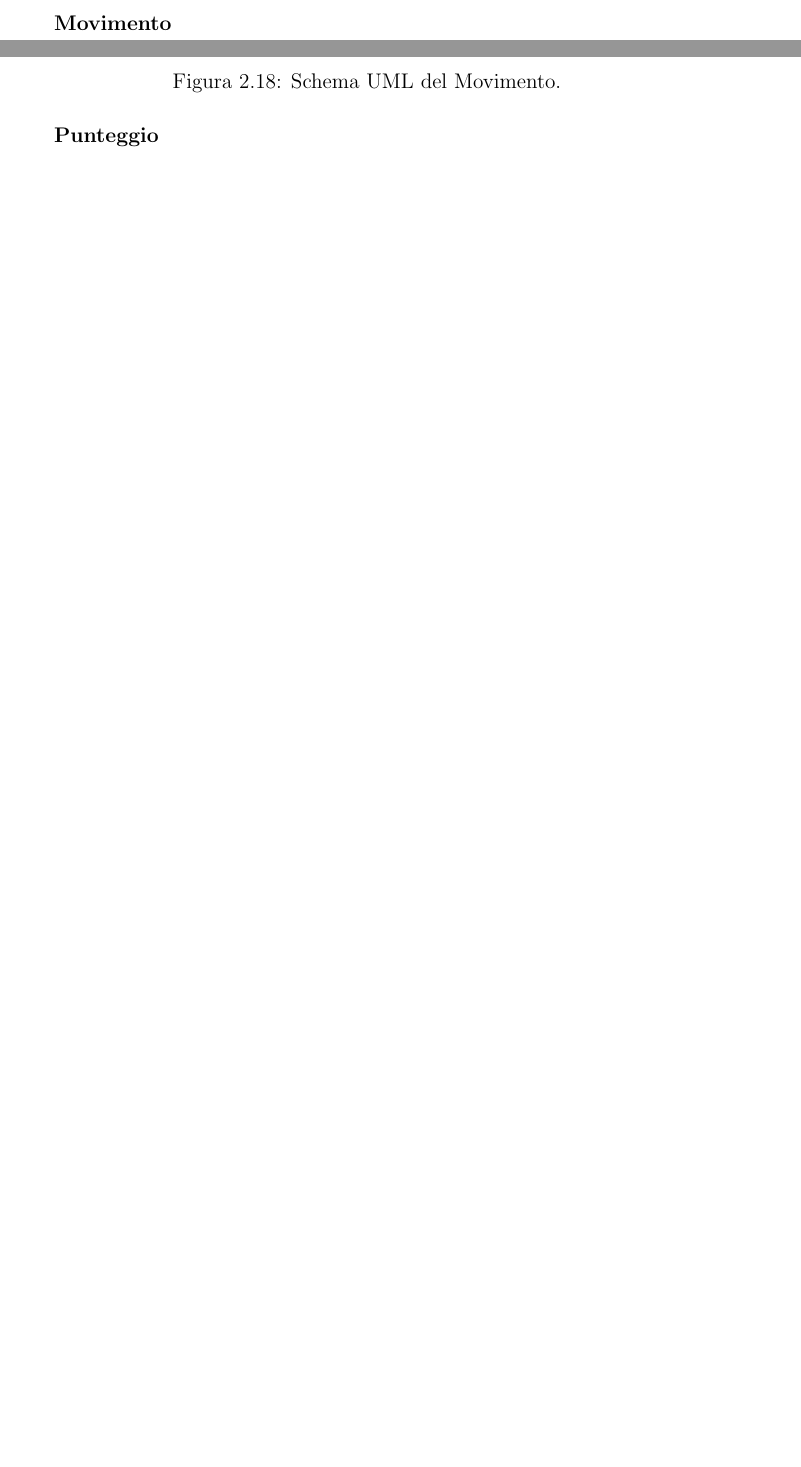
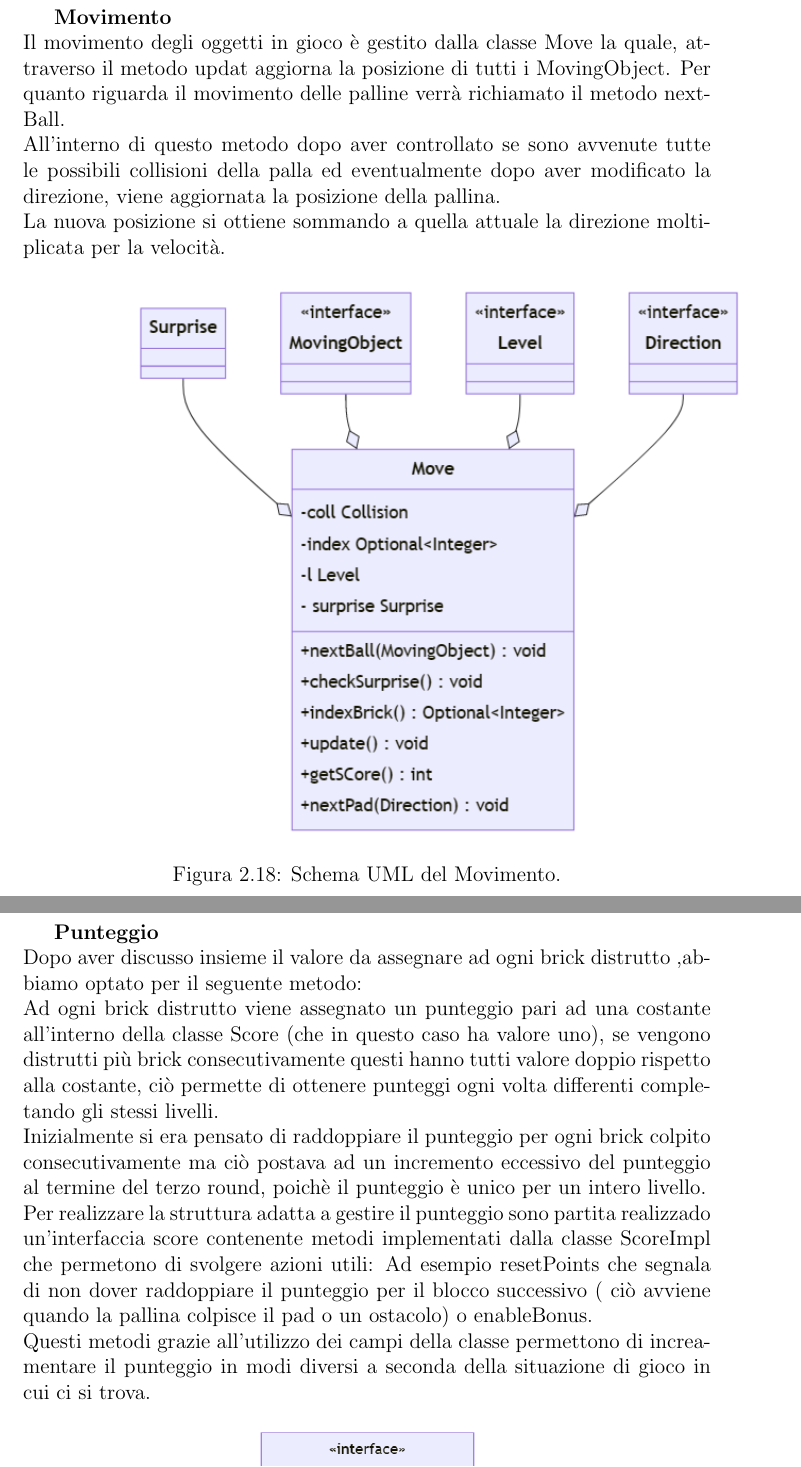
Before and after one commit to metaphori/Student-Project-OOP22-Balzoni-Castiglioni-Desiderio-Foschi-Ruggeri-arkanoid, a LaTeX document (relation/Relazione.tex): two parts of pages 29 and 30 of 41 before the commit and two parts of pages 29 and 30 of 40 after it, joined at a grey line, cut so that both start at the same text, the shorter picture padded with empty space. Compiled offline with pdfLaTeX.

Commit message:
Added description of movement, collisions and score

```diff
--- a/relation/Relazione.tex
+++ b/relation/Relazione.tex
@@ -428,14 +425,26 @@ Per quanto riguarda le collisioni, io mi sono occupata principalmente di gestire
     \caption{Schema UML della gestione delle Collisioni.}
     \label{images:Collision}
 \end{figure}
+\pagebreak
 \textbf{Movimento}\\
+Il movimento degli oggetti in gioco è gestito dalla classe Move la quale,
+attraverso il metodo updat aggiorna la posizione di tutti i MovingObject.
+Per quanto riguarda il movimento delle palline verrà richiamato il metodo nextBall.
+\\All'interno di questo metodo dopo aver controllato se sono avvenute tutte le possibili collisioni della palla ed eventualmente dopo aver modificato la direzione, viene aggiornata la posizione della pallina.
+\\La nuova posizione si ottiene sommando a quella attuale la direzione moltiplicata per la velocità.
 \begin{figure}[H]
     \centering{}
     \includegraphics[scale=0.6]{images/Move.png}
     \caption{Schema UML del Movimento.}
     \label{images:Move}
 \end{figure}
+\pagebreak
 \textbf{Punteggio}\\
+Dopo aver discusso insieme il valore da assegnare ad ogni brick distrutto ,abbiamo optato per il seguente metodo:
+\\Ad ogni brick distrutto viene assegnato un punteggio pari ad una costante all'interno della classe Score (che in questo caso ha valore uno), se vengono distrutti più brick consecutivamente questi hanno tutti valore doppio rispetto alla costante, ciò permette di ottenere punteggi ogni volta differenti completando gli stessi livelli.
+\\Inizialmente si era pensato di raddoppiare il punteggio per ogni brick colpito consecutivamente ma ciò postava ad un incremento eccessivo del punteggio al termine del terzo round, poichè il punteggio è unico per un intero livello.
+\\Per realizzare la struttura adatta a gestire il punteggio sono partita realizzado un'interfaccia score contenente metodi implementati dalla classe ScoreImpl che permetono di svolgere azioni utili: Ad esempio resetPoints che segnala di non dover raddoppiare il punteggio per il blocco successivo ( ciò avviene quando la pallina colpisce il pad o un ostacolo) o enableBonus.
+\\Questi metodi grazie all'utilizzo dei campi della classe permettono di increamentare il punteggio in modi diversi a seconda della situazione di gioco in cui ci si trova.
 \begin{figure}[H]
     \centering{}
     \includegraphics[scale=0.6]{images/Score.png}
```
Also changed, not shown: relation/Relazione.tex (11 more changed lines).
